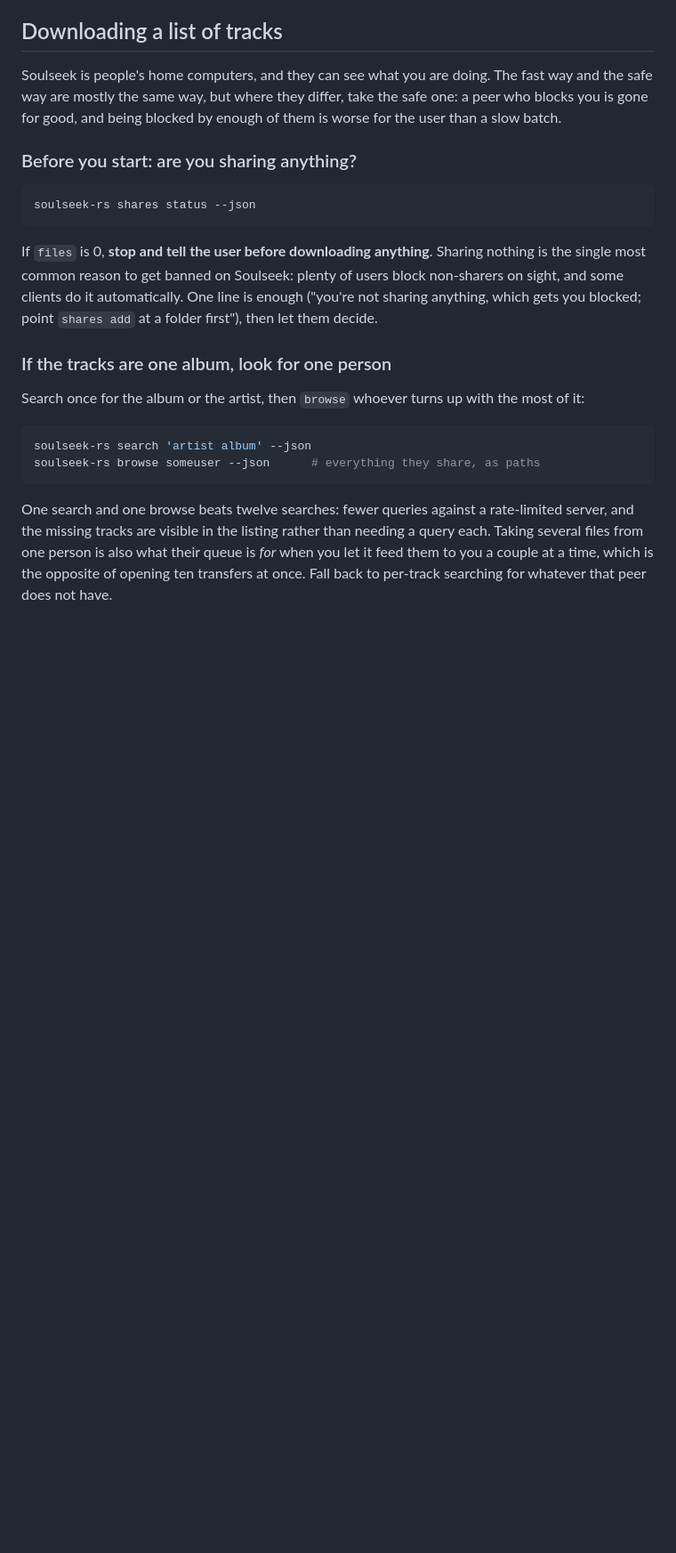
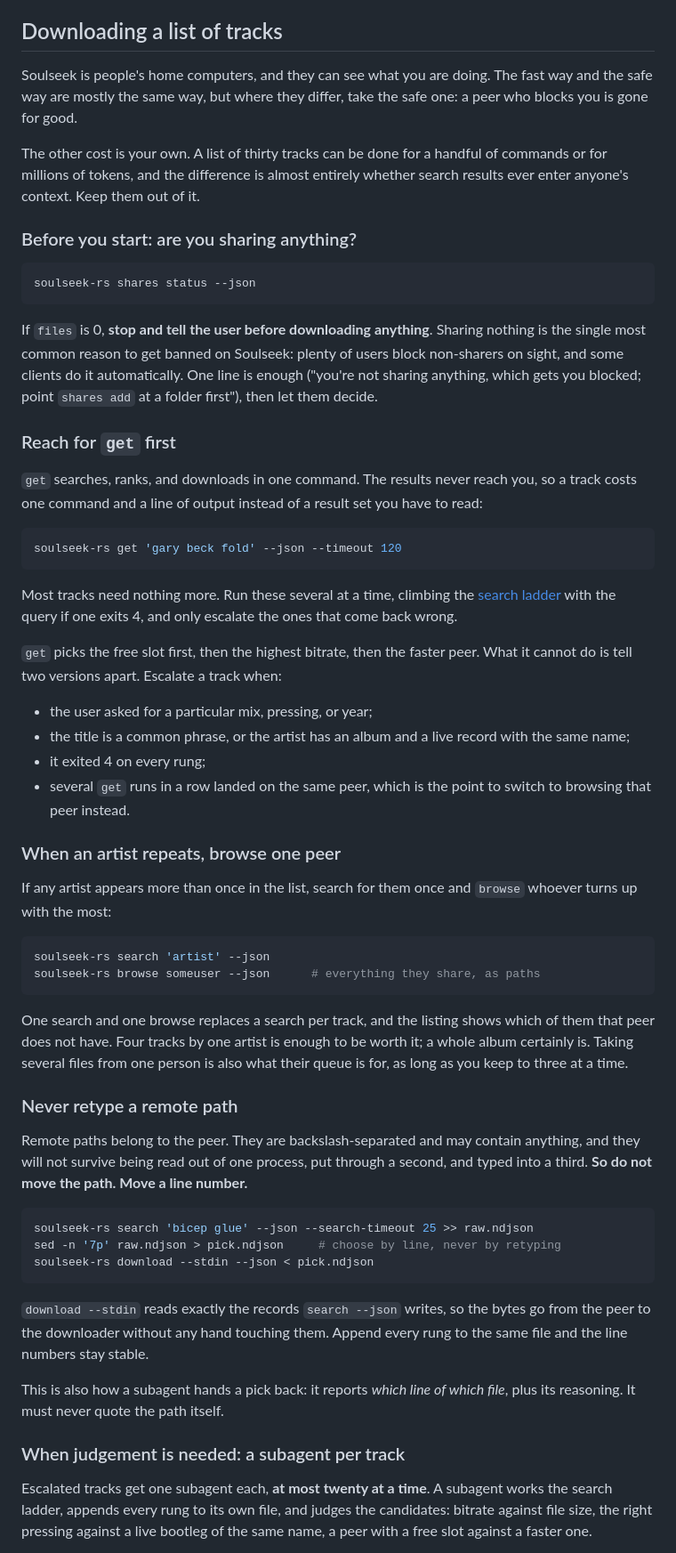
Before and after one commit to michel/soulseek-rs, a Markdown page: soulseek-rs/src/SKILL.md, the part around one of its changes. Shown at 89% size. Rendered like a GitHub page; blank space fills up the shorter version.

````diff
--- a/soulseek-rs/src/SKILL.md
+++ b/soulseek-rs/src/SKILL.md
@@ -275,8 +285,11 @@ is sharing this afternoon.
 
 Soulseek is people's home computers, and they can see what you are doing. The
 fast way and the safe way are mostly the same way, but where they differ, take
-the safe one: a peer who blocks you is gone for good, and being blocked by
-enough of them is worse for the user than a slow batch.
+the safe one: a peer who blocks you is gone for good.
+
+The other cost is your own. A list of thirty tracks can be done for a handful
+of commands or for millions of tokens, and the difference is almost entirely
+whether search results ever enter anyone's context. Keep them out of it.
 
 ### Before you start: are you sharing anything?
 
@@ -290,19 +303,69 @@ users block non-sharers on sight, and some clients do it automatically. One
 line is enough ("you're not sharing anything, which gets you blocked; point
 `shares add` at a folder first"), then let them decide.
 
-### If the tracks are one album, look for one person
+### Reach for `get` first
 
-Search once for the album or the artist, then `browse` whoever turns up with
-the most of it:
+`get` searches, ranks, and downloads in one command. The results never reach
+you, so a track costs one command and a line of output instead of a result set
+you have to read:
 
 ```bash
-soulseek-rs search 'artist album' --json
+soulseek-rs get 'gary beck fold' --json --timeout 120
+```
+
+Most tracks need nothing more. Run these several at a time, climbing the
+[search ladder](#searching-widen-by-rungs-then-match-back) with the query if
+one exits 4, and only escalate the ones that come back wrong.
+
+`get` picks the free slot first, then the highest bitrate, then the faster
+peer. What it cannot do is tell two versions apart. Escalate a track when:
+
+- the user asked for a particular mix, pressing, or year;
+- the title is a common phrase, or the artist has an album and a live record
+  with the same name;
+- it exited 4 on every rung;
+- several `get` runs in a row landed on the same peer, which is the point to
+  switch to browsing that peer instead.
+
+### When an artist repeats, browse one peer
+
+If any artist appears more than once in the list, search for them once and
+`browse` whoever turns up with the most:
+
+```bash
+soulseek-rs search 'artist' --json
 soulseek-rs browse someuser --json      # everything they share, as paths
 ```
 
-One search and one browse beats twelve searches: fewer queries against a
-rate-limited server, and the missing tracks are visible in the listing rather
-than needing a query each. Taking several files from one person is also what
-their queue is *for* when you let it feed them to you a couple at a time,
-which is the opposite of opening ten transfers at once. Fall back to
-per-track searching for whatever that peer does not have.
+One search and one browse replaces a search per track, and the listing shows
+which of them that peer does not have. Four tracks by one artist is enough to
+be worth it; a whole album certainly is. Taking several files from one person
+is also what their queue is for, as long as you keep to three at a time.
+
+### Never retype a remote path
+
+Remote paths belong to the peer. They are backslash-separated and may contain
+anything, and they will not survive being read out of one process, put through
+a second, and typed into a third. **So do not move the path. Move a line
+number.**
+
+```bash
+soulseek-rs search 'bicep glue' --json --search-timeout 25 >> raw.ndjson
+sed -n '7p' raw.ndjson > pick.ndjson     # choose by line, never by retyping
+soulseek-rs download --stdin --json < pick.ndjson
+```
+
+`download --stdin` reads exactly the records `search --json` writes, so the
+bytes go from the peer to the downloader without any hand touching them. Append
+every rung to the same file and the line numbers stay stable.
+
+This is also how a subagent hands a pick back: it reports *which line of which
+file*, plus its reasoning. It must never quote the path itself.
+
+### When judgement is needed: a subagent per track
+
+Escalated tracks get one subagent each, **at most twenty at a time**. A
+subagent works the search ladder, appends every rung to its own file, and
+judges the candidates: bitrate against file size, the right pressing against a
+live bootleg of the same name, a peer with a free slot against a faster one.
+
````
Also changed, not shown: other parts of soulseek-rs/src/SKILL.md (+62 -81 lines).
